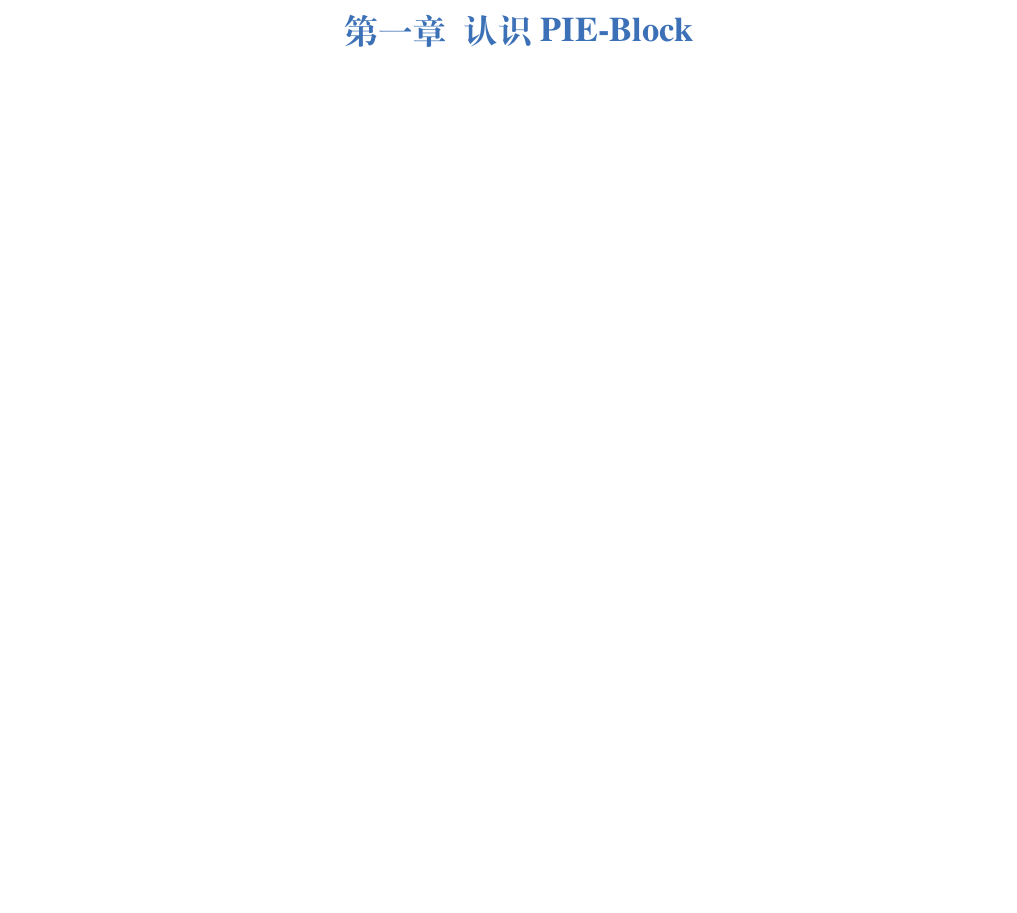
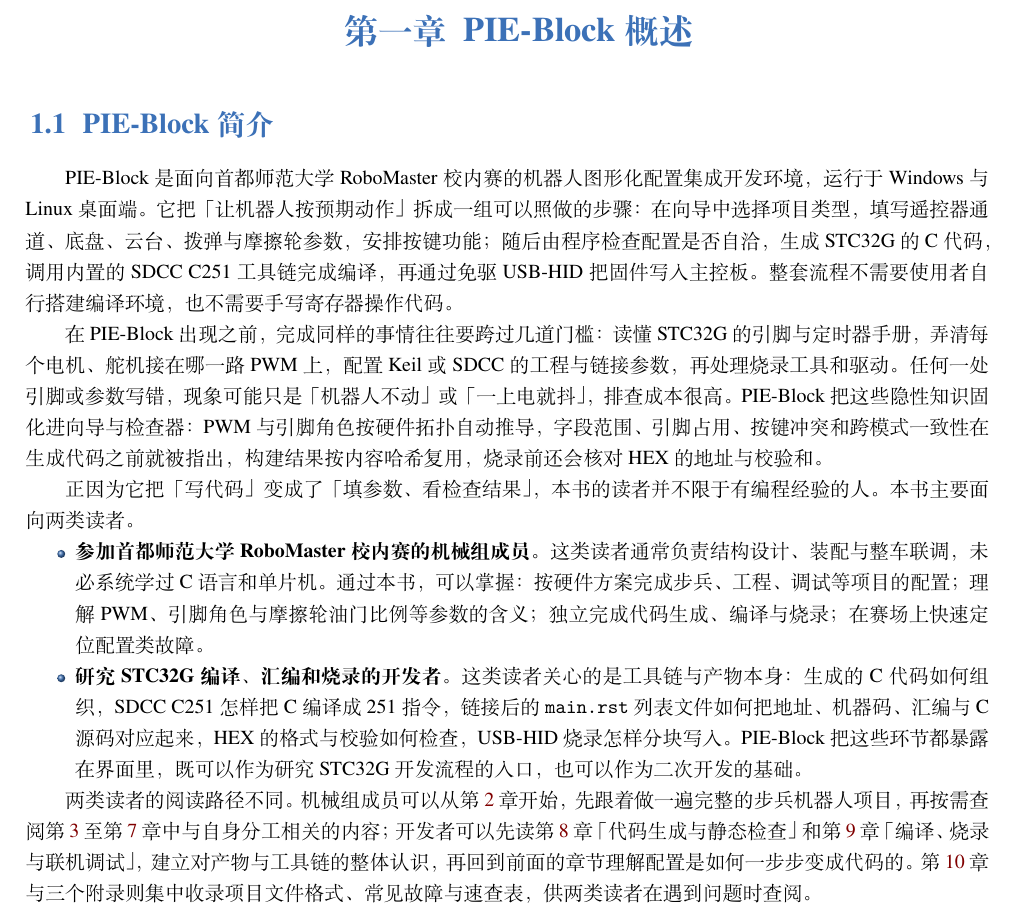
Before and after one commit to louqingjie/PIE-Block, a LaTeX book (book/main.tex, which reads book/chapters/ch01.tex): part of page 3 of 16, cut so that both start at the same text, the shorter picture padded with empty space. Compiled offline with XeLaTeX; a missing font is replaced by an installed copy or a similar font.

Commit message:
docs(book): 撰写第一章 1.1 PIE-Block 简介
介绍 PIE-Block 的定位与流程，说明面向的两类读者（校内赛机械组成员、研究 STC32G 编译/汇编/烧录的开发者）及各自阅读路径。

```diff
--- a/book/chapters/ch01.tex
+++ b/book/chapters/ch01.tex
@@ -1,4 +1,43 @@
-\chapter{认识 PIE-Block}
+\chapter{PIE-Block 概述}
 \label{ch:intro}
 
-% TODO: 本章正文待编写（软件定位、安装方式、界面导览与第一个示例项目）。
+\section{PIE-Block 简介}
+
+PIE-Block 是面向首都师范大学 RoboMaster 校内赛的机器人图形化配置集成开发环境，运行于
+Windows 与 Linux 桌面端。它把「让机器人按预期动作」拆成一组可以照做的步骤：在向导中
+选择项目类型，填写遥控器通道、底盘、云台、拨弹与摩擦轮参数，安排按键功能；随后由程序
+检查配置是否自洽，生成 STC32G 的 C 代码，调用内置的 SDCC C251 工具链完成编译，再通过
+免驱 USB-HID 把固件写入主控板。整套流程不需要使用者自行搭建编译环境，也不需要手写
+寄存器操作代码。
+
+在 PIE-Block 出现之前，完成同样的事情往往要跨过几道门槛：读懂 STC32G 的引脚与定时器
+手册，弄清每个电机、舵机接在哪一路 PWM 上，配置 Keil 或 SDCC 的工程与链接参数，再处理
+烧录工具和驱动。任何一处引脚或参数写错，现象可能只是「机器人不动」或「一上电就抖」，
+排查成本很高。PIE-Block 把这些隐性知识固化进向导与检查器：PWM 与引脚角色按硬件拓扑
+自动推导，字段范围、引脚占用、按键冲突和跨模式一致性在生成代码之前就被指出，构建结果
+按内容哈希复用，烧录前还会核对 HEX 的地址与校验和。
+
+正因为它把「写代码」变成了「填参数、看检查结果」，本书的读者并不限于有编程经验的人。
+本书主要面向两类读者。
+
+\begin{itemize}
+  \item \textbf{参加首都师范大学 RoboMaster 校内赛的机械组成员。}
+        这类读者通常负责结构设计、装配与整车联调，未必系统学过 C 语言和单片机。
+        通过本书，可以掌握：按硬件方案完成步兵、工程、调试等项目的配置；理解 PWM、
+        引脚角色与摩擦轮油门比例等参数的含义；独立完成代码生成、编译与烧录；在赛场上
+        快速定位配置类故障。
+
+  \item \textbf{研究 STC32G 编译、汇编和烧录的开发者。}
+        这类读者关心的是工具链与产物本身：生成的 C 代码如何组织，SDCC C251 怎样把 C
+        编译成 251 指令，链接后的 \texttt{main.rst} 列表文件如何把地址、机器码、汇编与
+        C 源码对应起来，HEX 的格式与校验如何检查，USB-HID 烧录怎样分块写入。PIE-Block
+        把这些环节都暴露在界面里，既可以作为研究 STC32G 开发流程的入口，也可以作为
+        二次开发的基础。
+\end{itemize}
+
+两类读者的阅读路径不同。机械组成员可以从第~\ref{ch:quickstart}~章开始，先跟着做一遍
+完整的步兵机器人项目，再按需查阅第~\ref{ch:chassis}~至第~\ref{ch:music}~章中与自身
+分工相关的内容；开发者可以先读第~\ref{ch:codegen}~章「代码生成与静态检查」和第%
+~\ref{ch:flash}~章「编译、烧录与联机调试」，建立对产物与工具链的整体认识，再回到前面的
+章节理解配置是如何一步步变成代码的。第~\ref{ch:advanced}~章与三个附录则集中收录项目
+文件格式、常见故障与速查表，供两类读者在遇到问题时查阅。
```
